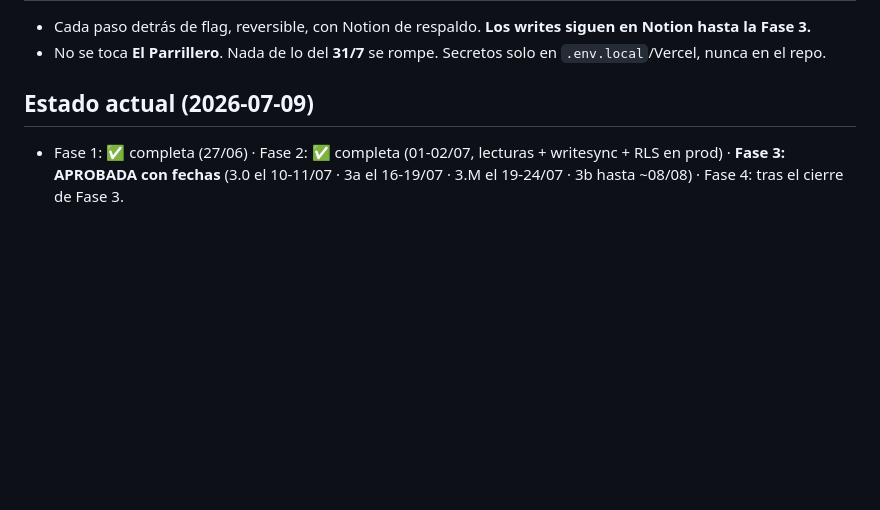
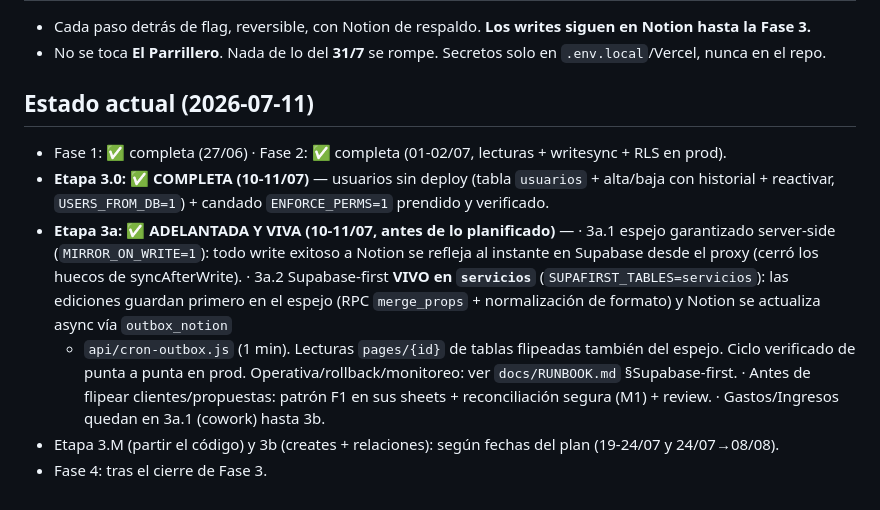
Before and after one commit to flycleanuy-dev/flyclean-app, a Markdown page: docs/PLAN-MIGRACION.md, the part around the change. Rendered like a GitHub page; blank space fills up the shorter version.

```diff
--- a/docs/PLAN-MIGRACION.md
+++ b/docs/PLAN-MIGRACION.md
@@ -92,7 +92,18 @@ Base nueva levantada en paralelo: `db/schema.sql` (14 tablas; cada fila con `not
 - Cada paso detrás de flag, reversible, con Notion de respaldo. **Los writes siguen en Notion hasta la Fase 3.**
 - No se toca **El Parrillero**. Nada de lo del **31/7** se rompe. Secretos solo en `.env.local`/Vercel, nunca en el repo.
 
-## Estado actual (2026-07-09)
-- Fase 1: ✅ completa (27/06) · Fase 2: ✅ completa (01-02/07, lecturas + writesync + RLS en prod) ·
-  **Fase 3: APROBADA con fechas** (3.0 el 10-11/07 · 3a el 16-19/07 · 3.M el 19-24/07 · 3b hasta ~08/08) ·
-  Fase 4: tras el cierre de Fase 3.
+## Estado actual (2026-07-11)
+- Fase 1: ✅ completa (27/06) · Fase 2: ✅ completa (01-02/07, lecturas + writesync + RLS en prod).
+- **Etapa 3.0: ✅ COMPLETA (10-11/07)** — usuarios sin deploy (tabla `usuarios` + alta/baja con historial +
+  reactivar, `USERS_FROM_DB=1`) + candado `ENFORCE_PERMS=1` prendido y verificado.
+- **Etapa 3a: ✅ ADELANTADA Y VIVA (10-11/07, antes de lo planificado)** —
+  · 3a.1 espejo garantizado server-side (`MIRROR_ON_WRITE=1`): todo write exitoso a Notion se refleja al
+    instante en Supabase desde el proxy (cerró los huecos de syncAfterWrite).
+  · 3a.2 Supabase-first **VIVO en `servicios`** (`SUPAFIRST_TABLES=servicios`): las ediciones guardan primero
+    en el espejo (RPC `merge_props` + normalización de formato) y Notion se actualiza async vía `outbox_notion`
+    + `api/cron-outbox.js` (1 min). Lecturas `pages/{id}` de tablas flipeadas también del espejo. Ciclo
+    verificado de punta a punta en prod. Operativa/rollback/monitoreo: ver `docs/RUNBOOK.md` §Supabase-first.
+  · Antes de flipear clientes/propuestas: patrón F1 en sus sheets + reconciliación segura (M1) + review.
+  · Gastos/Ingresos quedan en 3a.1 (cowork) hasta 3b.
+- Etapa 3.M (partir el código) y 3b (creates + relaciones): según fechas del plan (19-24/07 y 24/07→08/08).
+- Fase 4: tras el cierre de Fase 3.
```
Also changed, not shown: docs/FUNCIONALIDADES.md (+3 -2 lines), docs/RUNBOOK.md (+40 -0 lines).
